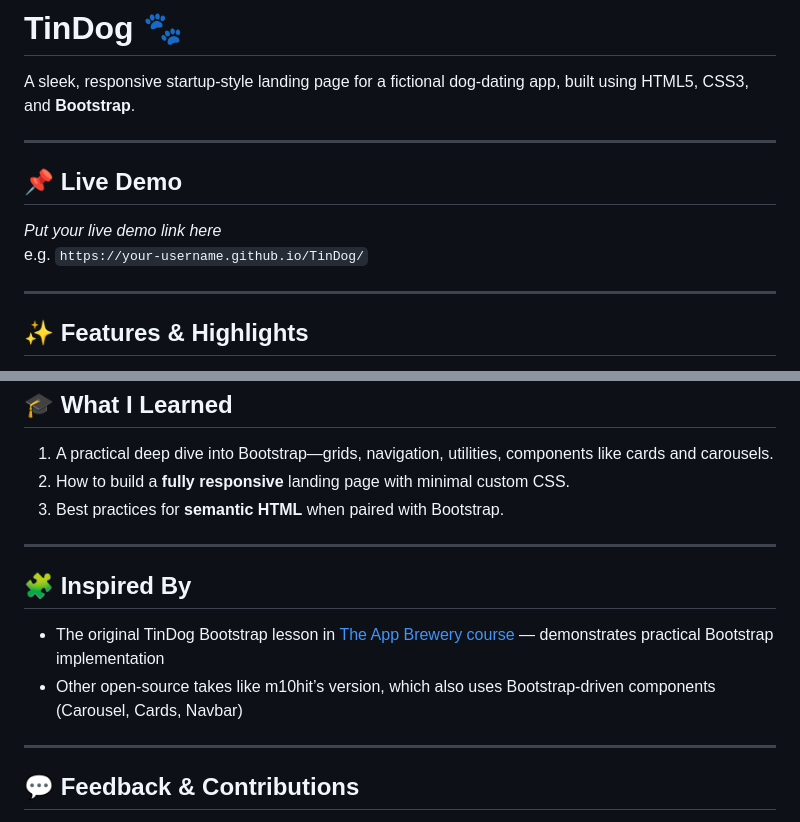
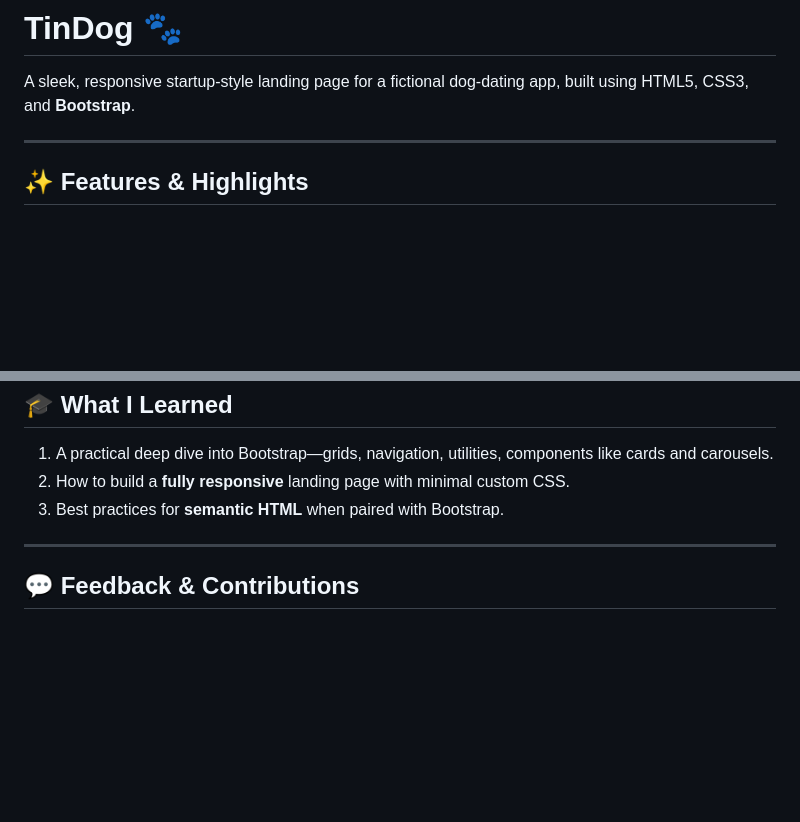
Before and after one commit to goushithm22/TinDog, a Markdown page: README.md, 2 parts joined by grey strips. Rendered like a GitHub page; blank space fills up the shorter version.

```diff
--- a/README.md
+++ b/README.md
@@ -1,12 +1,6 @@
 # TinDog 🐾
 
 A sleek, responsive startup-style landing page for a fictional dog-dating app, built using HTML5, CSS3, and **Bootstrap**.
-
----
-
-## 📌 Live Demo
-*Put your live demo link here*
-e.g. `https://your-username.github.io/TinDog/`
 
 ---
 
@@ -86,13 +80,6 @@ Bootstrap utilities like `.text-center`, `.mt-5`, `.py-5`, `.d-flex`, `.justify-
 
 ---
 
-## 🧩 Inspired By
-
-- The original TinDog Bootstrap lesson in [The App Brewery course](https://appbrewery.com) — demonstrates practical Bootstrap implementation
-- Other open-source takes like m10hit’s version, which also uses Bootstrap-driven components (Carousel, Cards, Navbar)
-
----
-
 ## 💬 Feedback & Contributions
 
 Love to hear your thoughts ✨
```
